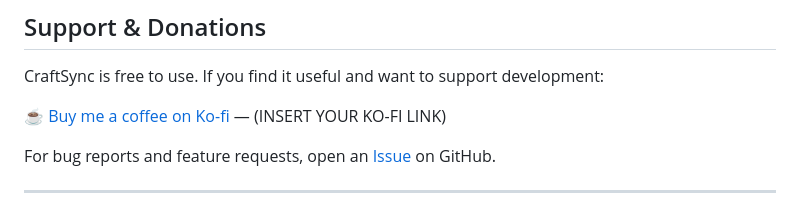
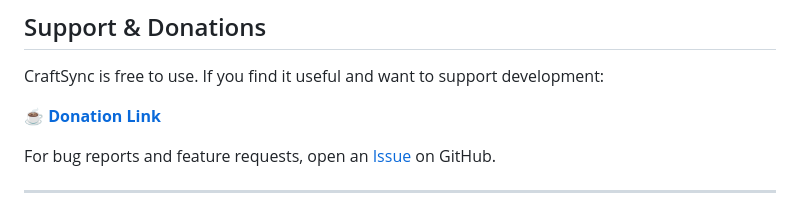
Before and after one commit to Jackrispy/CraftSync, a Markdown page: README.md, the part around the change. Rendered like a GitHub page.

```diff
--- a/README.md
+++ b/README.md
@@ -179,7 +179,7 @@ CraftSync has automatic retry logic for connection drops. If it fails completely
 
 CraftSync is free to use. If you find it useful and want to support development:
 
-☕ [Buy me a coffee on Ko-fi](https://ko-fi.com/YOURNAME) — (INSERT YOUR KO-FI LINK)
+☕ **[Donation Link](buymeacoffee.com/bwn2msm6em)**
 
 For bug reports and feature requests, open an [Issue](../../issues) on GitHub.
 
```
